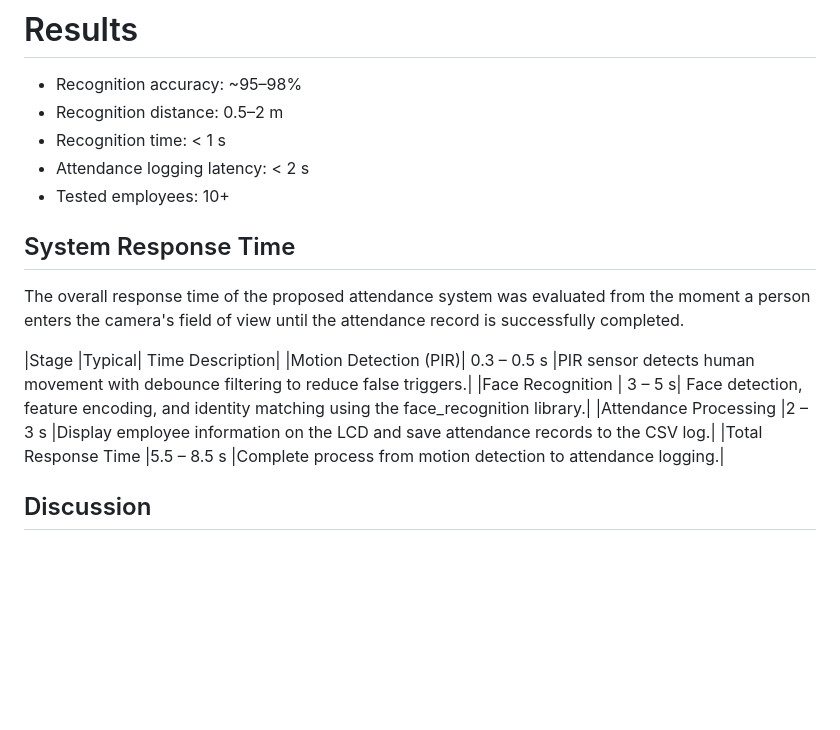
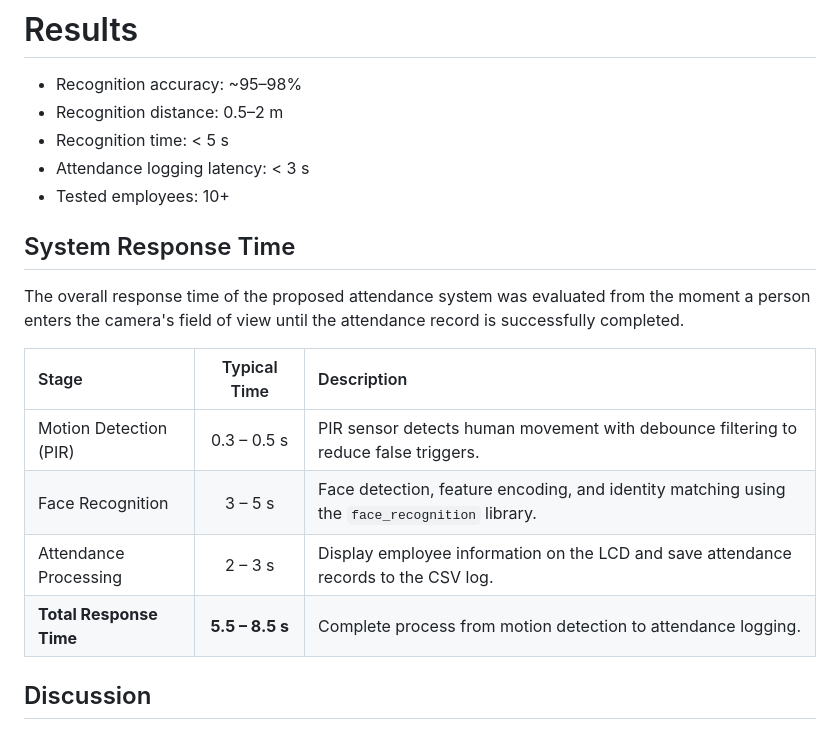
Before and after one commit to phuong0342098446-code/FaceDetection, a Markdown page: README.md, the part around the change. GitHub-like rendering; blank space fills up the shorter version.

```diff
--- a/README.md
+++ b/README.md
@@ -114,19 +114,20 @@ python3 face_attendance.py
 
 - Recognition accuracy: ~95–98%
 - Recognition distance: 0.5–2 m
-- Recognition time: < 1 s
-- Attendance logging latency: < 2 s
+- Recognition time: < 5 s
+- Attendance logging latency: < 3 s
 - Tested employees: 10+
 
 ## System Response Time
 
 The overall response time of the proposed attendance system was evaluated from the moment a person enters the camera's field of view until the attendance record is successfully completed.
 
-|Stage	|Typical| Time	Description|
-|Motion Detection (PIR)|	0.3 – 0.5 s	|PIR sensor detects human movement with debounce filtering to reduce false triggers.|
-|Face Recognition |	3 – 5 s|	Face detection, feature encoding, and identity matching using the face_recognition library.|
-|Attendance Processing	|2 – 3 s	|Display employee information on the LCD and save attendance records to the CSV log.|
-|Total Response Time	|5.5 – 8.5 s	|Complete process from motion detection to attendance logging.|
+| Stage | Typical Time | Description |
+| :--- | :---: | :--- |
+| Motion Detection (PIR) | 0.3 – 0.5 s | PIR sensor detects human movement with debounce filtering to reduce false triggers. |
+| Face Recognition | 3 – 5 s | Face detection, feature encoding, and identity matching using the `face_recognition` library. |
+| Attendance Processing | 2 – 3 s | Display employee information on the LCD and save attendance records to the CSV log. |
+| **Total Response Time** | **5.5 – 8.5 s** | Complete process from motion detection to attendance logging. |
 
 ## Discussion
 
```
